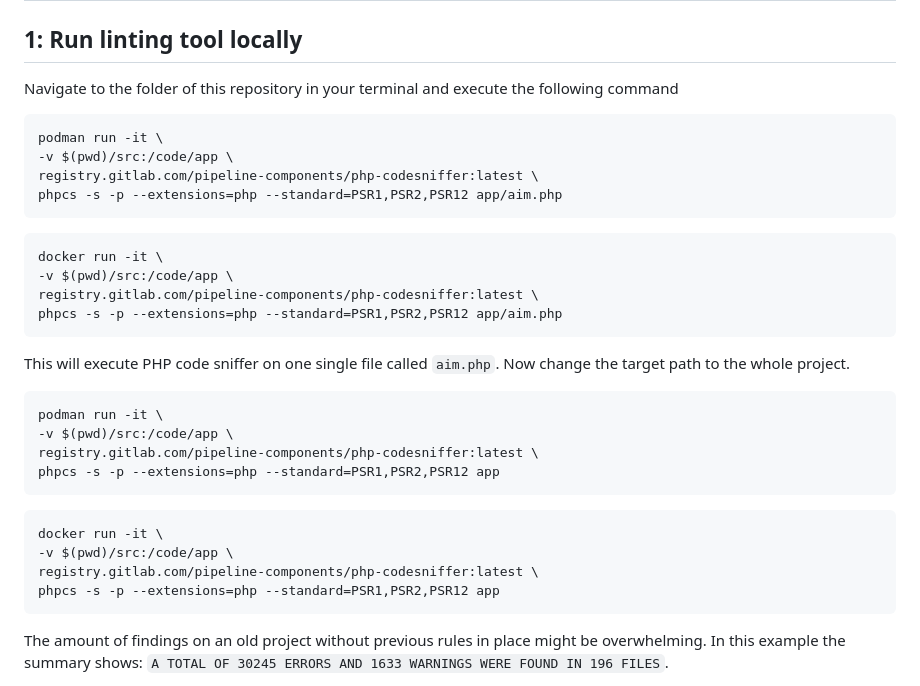
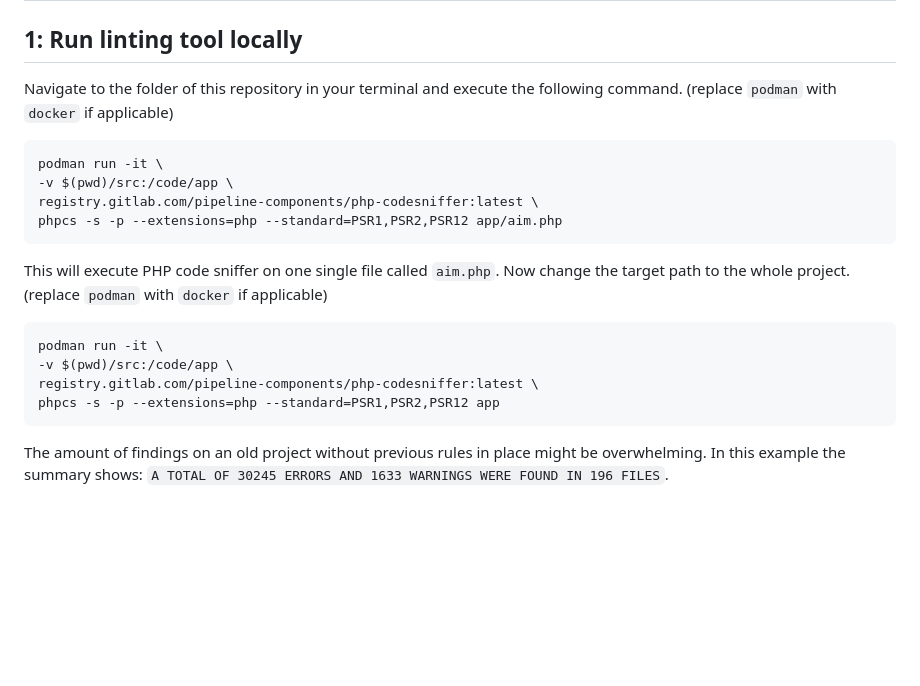
Before and after one commit to phajnal-odevo/workshop-ci, a Markdown page: README.md, the part around the change printed below. Drawn GitHub-style; blank space fills up the shorter version.

````diff
--- a/README.md
+++ b/README.md
@@ -13,33 +13,22 @@ Source: https://github.com/jehy-security/bwapp
 # Exercies
 ## 1: Run linting tool locally
 
-Navigate to the folder of this repository in your terminal and execute the following command
-
+Navigate to the folder of this repository in your terminal and execute the following command. (replace `podman` with `docker` if applicable)
 ```bash
 podman run -it \
 -v $(pwd)/src:/code/app \
 registry.gitlab.com/pipeline-components/php-codesniffer:latest \
 phpcs -s -p --extensions=php --standard=PSR1,PSR2,PSR12 app/aim.php
 ```
-```bash
-docker run -it \
--v $(pwd)/src:/code/app \
-registry.gitlab.com/pipeline-components/php-codesniffer:latest \
-phpcs -s -p --extensions=php --standard=PSR1,PSR2,PSR12 app/aim.php
-```
-This will execute PHP code sniffer on one single file called `aim.php`. Now change the target path to the whole project.
+
+This will execute PHP code sniffer on one single file called `aim.php`. Now change the target path to the whole project. (replace `podman` with `docker` if applicable)
 ```bash
 podman run -it \
 -v $(pwd)/src:/code/app \
 registry.gitlab.com/pipeline-components/php-codesniffer:latest \
 phpcs -s -p --extensions=php --standard=PSR1,PSR2,PSR12 app
 ```
-```bash
-docker run -it \
--v $(pwd)/src:/code/app \
-registry.gitlab.com/pipeline-components/php-codesniffer:latest \
-phpcs -s -p --extensions=php --standard=PSR1,PSR2,PSR12 app
-```
+
 
 The amount of findings on an old project without previous rules in place might be overwhelming. In this example the summary shows: `A TOTAL OF 30245 ERRORS AND 1633 WARNINGS WERE FOUND IN 196 FILES`.
 
````
Also changed, not shown: other parts of README.md (+78 -1 lines).
